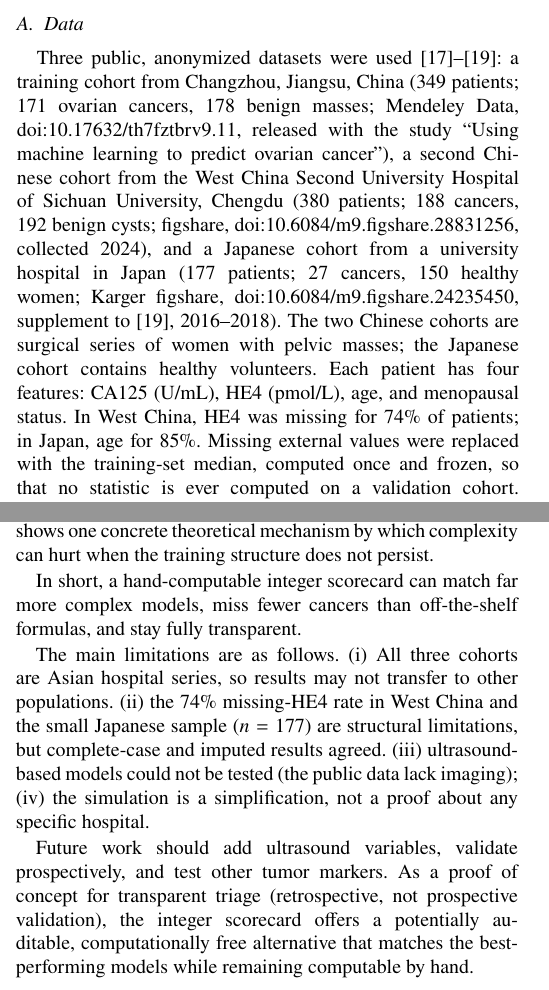
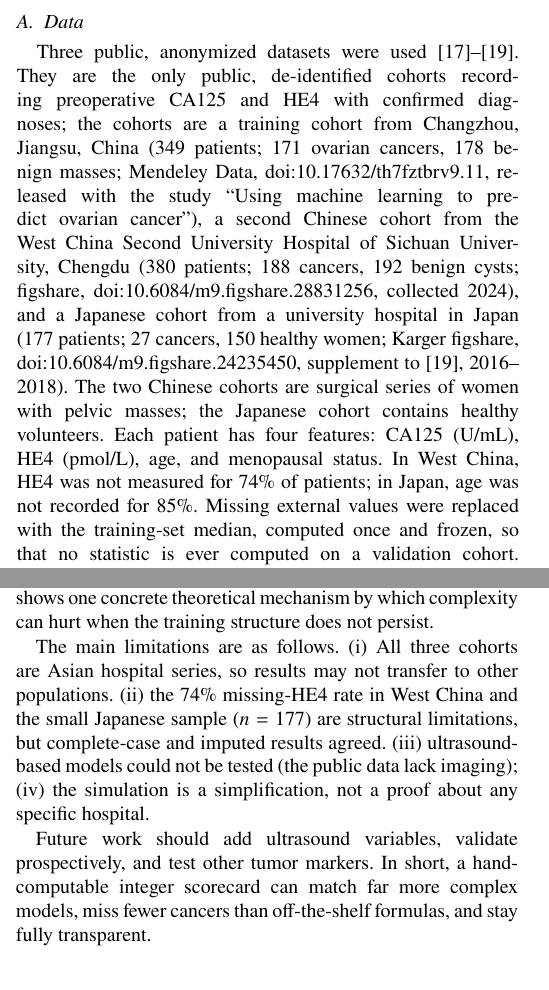
Before and after one commit to angelayaoo/Ovarian-Cancer-RiskPrediction, a LaTeX paper (bmib_hs/main.tex): two parts of the columns of pages 1 and 4 of 5, joined at a grey line, cut so that both start at the same text. Compiled offline with pdfLaTeX.

Commit message:
Improve readability for non-specialists: define AUROC in abstract, plainer Q1/Q2 and missing-data wording, state cohort selection criteria

```diff
--- a/bmib_hs/main.tex
+++ b/bmib_hs/main.tex
@@ -83,7 +83,9 @@ patient populations differ.
 \subsection{Data}
 
 Three public, anonymized datasets were used
-\cite{dataset1,dataset2,machida2023}: a training cohort from Changzhou,
+\cite{dataset1,dataset2,machida2023}. They are the only public,
+de-identified cohorts recording preoperative CA125 and HE4 with
+confirmed diagnoses; the cohorts are a training cohort from Changzhou,
 Jiangsu, China (349 patients; 171 ovarian cancers, 178 benign masses;
 Mendeley Data, doi:10.17632/th7fztbrv9.11, released with the study
 ``Using machine learning to predict ovarian cancer''), a second Chinese
@@ -97,7 +99,8 @@ doi:10.6084/m9.figshare.24235450, supplement to
 are surgical series of women with pelvic masses; the Japanese cohort
 contains healthy volunteers. Each patient has four features: CA125
 (U/mL), HE4 (pmol/L), age, and menopausal status. In West China, HE4 was
-missing for 74\% of patients; in Japan, age for 85\%. Missing external
+not measured for 74\% of patients; in Japan, age was not recorded for
+85\%. Missing external
 values were replaced with the training-set median, computed once and
 frozen, so that no statistic is ever computed on a validation cohort.
 The Japanese cohort is a healthy-volunteer population (cancer
@@ -451,9 +452,7 @@ the simulation
 shows one concrete theoretical mechanism by which complexity can hurt
 when the training structure does not persist.
 
-In short, a hand-computable integer scorecard can match far more
-complex models, miss fewer cancers than off-the-shelf formulas, and
-stay fully transparent.
+
 
 The main limitations are as follows. (i) All three cohorts are Asian
 hospital series, so results may not transfer to other populations. (ii) the 74\% missing-HE4 rate in West China and the small Japanese
@@ -463,11 +462,9 @@ data lack imaging); (iv) the simulation is a simplification, not a
 proof about any specific hospital.
 
 Future work should add ultrasound variables, validate prospectively,
-and test other tumor markers. As a proof of concept for transparent
-triage (retrospective, not prospective validation), the
-integer scorecard offers a potentially auditable, computationally free
-alternative that matches the best-performing models while remaining
-computable by hand.
+and test other tumor markers. In short, a hand-computable integer
+scorecard can match far more complex models, miss fewer cancers than
+off-the-shelf formulas, and stay fully transparent.
 
 \begin{thebibliography}{00}
 \bibitem{moore2011} R. G. Moore, M. C. Miller, P. Disilvestro, et al.,
```
Also changed, not shown: bmib_hs/main.pdf, bmib_hs/main.tex (32 more changed lines).
